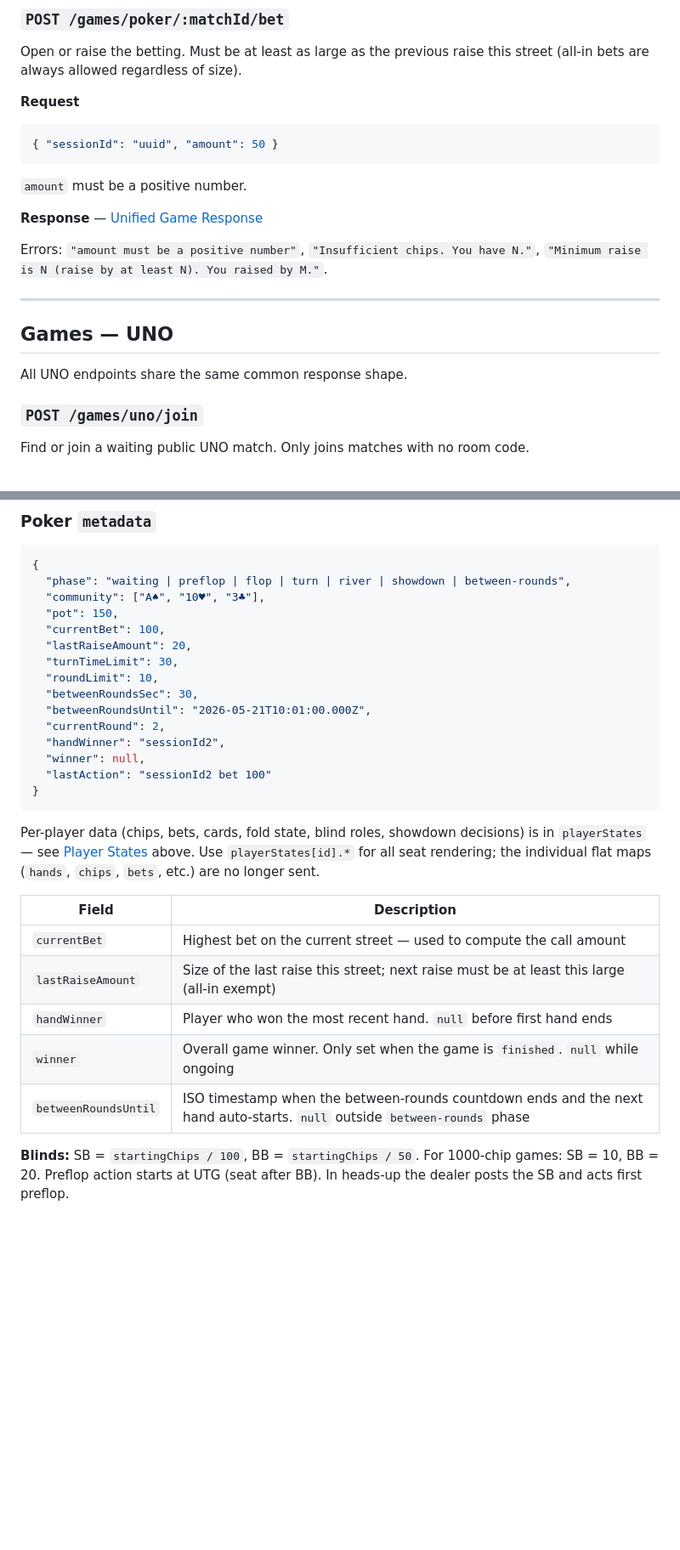
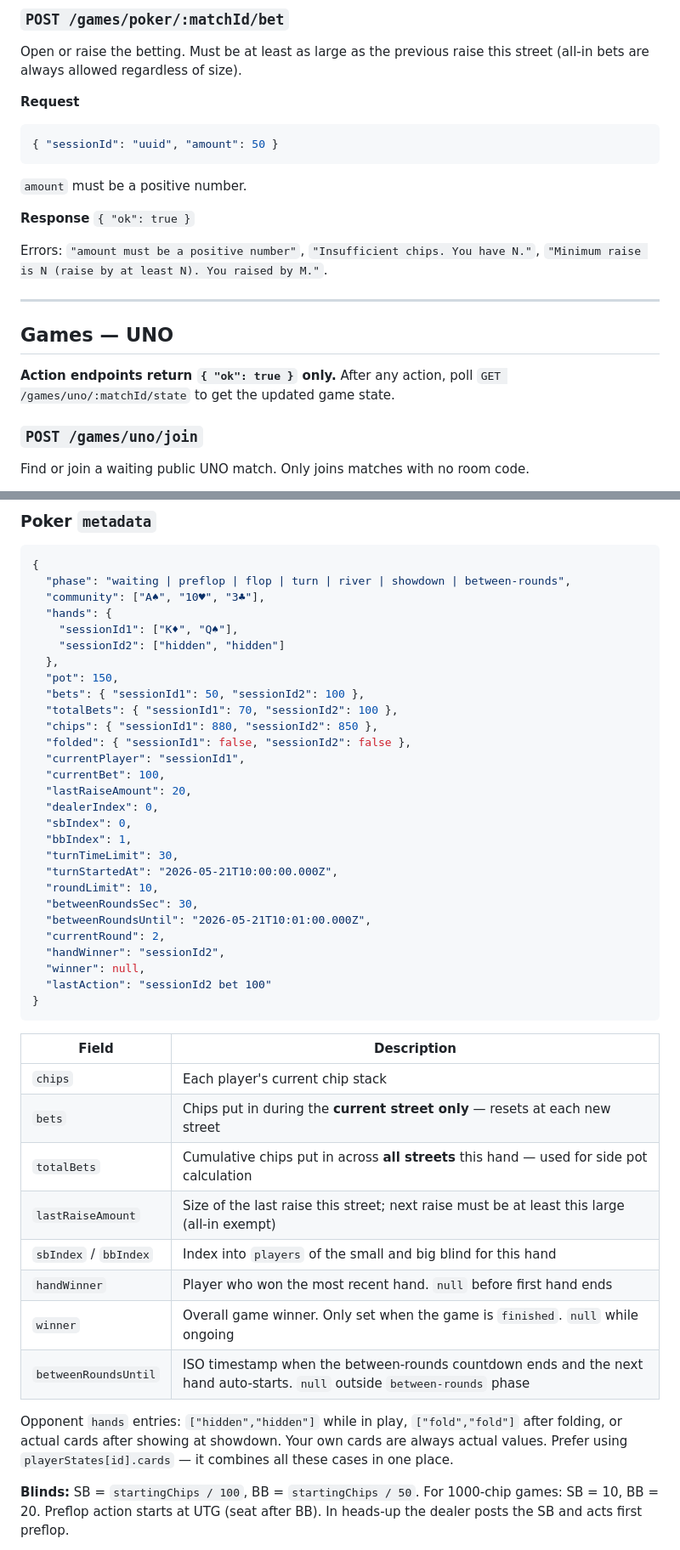
Before and after one commit to skintania/minigame, a Markdown page: api.md, 2 parts joined by grey strips. Shown at 85% size. GitHub-like rendering; blank space fills up the shorter version.

````diff
--- a/api.md
+++ b/api.md
@@ -441,7 +441,7 @@ Open or raise the betting. Must be at least as large as the previous raise this
 
 `amount` must be a positive number.
 
-**Response** — [Unified Game Response](#unified-game-response)
+**Response** `{ "ok": true }`
 
 Errors: `"amount must be a positive number"`, `"Insufficient chips. You have N."`, `"Minimum raise is N (raise by at least N). You raised by M."`.
 
@@ -449,7 +449,7 @@ Errors: `"amount must be a positive number"`, `"Insufficient chips. You have N."
 
 ## Games — UNO
 
-All UNO endpoints share the same common response shape.
+**Action endpoints return `{ "ok": true }` only.** After any action, poll `GET /games/uno/:matchId/state` to get the updated game state.
 
 ### `POST /games/uno/join`
 
@@ -646,10 +632,23 @@ Both `GET /:matchId/state` and all action endpoints (`POST /:matchId/fold`, `/be
 {
   "phase": "waiting | preflop | flop | turn | river | showdown | between-rounds",
   "community": ["A♠", "10♥", "3♣"],
+  "hands": {
+    "sessionId1": ["K♦", "Q♠"],
+    "sessionId2": ["hidden", "hidden"]
+  },
   "pot": 150,
+  "bets": { "sessionId1": 50, "sessionId2": 100 },
+  "totalBets": { "sessionId1": 70, "sessionId2": 100 },
+  "chips": { "sessionId1": 880, "sessionId2": 850 },
+  "folded": { "sessionId1": false, "sessionId2": false },
+  "currentPlayer": "sessionId1",
   "currentBet": 100,
   "lastRaiseAmount": 20,
+  "dealerIndex": 0,
+  "sbIndex": 0,
+  "bbIndex": 1,
   "turnTimeLimit": 30,
+  "turnStartedAt": "2026-05-21T10:00:00.000Z",
   "roundLimit": 10,
   "betweenRoundsSec": 30,
   "betweenRoundsUntil": "2026-05-21T10:01:00.000Z",
@@ -660,15 +659,18 @@ Both `GET /:matchId/state` and all action endpoints (`POST /:matchId/fold`, `/be
 }
 ```
 
-Per-player data (chips, bets, cards, fold state, blind roles, showdown decisions) is in `playerStates` — see [Player States](#player-states-poker-only) above. Use `playerStates[id].*` for all seat rendering; the individual flat maps (`hands`, `chips`, `bets`, etc.) are no longer sent.
-
 | Field | Description |
 |---|---|
-| `currentBet` | Highest bet on the current street — used to compute the call amount |
+| `chips` | Each player's current chip stack |
+| `bets` | Chips put in during the **current street only** — resets at each new street |
+| `totalBets` | Cumulative chips put in across **all streets** this hand — used for side pot calculation |
 | `lastRaiseAmount` | Size of the last raise this street; next raise must be at least this large (all-in exempt) |
+| `sbIndex` / `bbIndex` | Index into `players` of the small and big blind for this hand |
 | `handWinner` | Player who won the most recent hand. `null` before first hand ends |
 | `winner` | Overall game winner. Only set when the game is `finished`. `null` while ongoing |
 | `betweenRoundsUntil` | ISO timestamp when the between-rounds countdown ends and the next hand auto-starts. `null` outside `between-rounds` phase |
+
+Opponent `hands` entries: `["hidden","hidden"]` while in play, `["fold","fold"]` after folding, or actual cards after showing at showdown. Your own cards are always actual values. Prefer using `playerStates[id].cards` — it combines all these cases in one place.
 
 **Blinds:** SB = `startingChips / 100`, BB = `startingChips / 50`. For 1000-chip games: SB = 10, BB = 20. Preflop action starts at UTG (seat after BB). In heads-up the dealer posts the SB and acts first preflop.
 
````
Also changed, not shown: other parts of api.md (+15 -29 lines), docs/docs-ui.md (+18 -8 lines).
